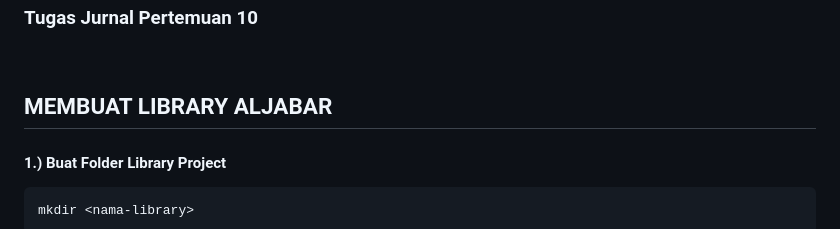
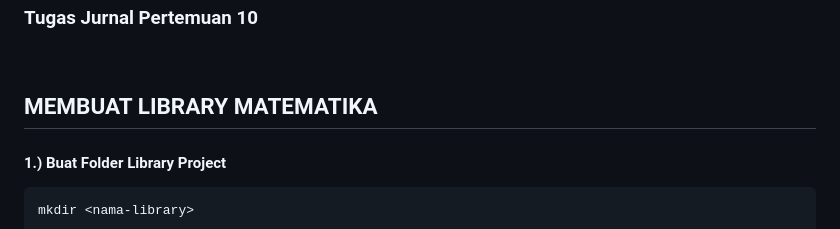
Before and after one commit to kholilapras/KPL_Kholil_Abdi_Prasetiyo_2211104071_SE-06-03, a Markdown page: 10_Library_Construction/Tugas Jurnal/TJ10_2211104071.md, the part around the change. Drawn GitHub-style.

Commit message:
Pertemuan 10

````diff
--- a/10_Library_Construction/Tugas Jurnal/TJ10_2211104071.md
+++ b/10_Library_Construction/Tugas Jurnal/TJ10_2211104071.md
@@ -4,7 +4,7 @@
 
 <br>
 
-## MEMBUAT LIBRARY ALJABAR
+## MEMBUAT LIBRARY MATEMATIKA
 #### 1.) Buat Folder Library Project
 ```
 mkdir <nama-library>
````
